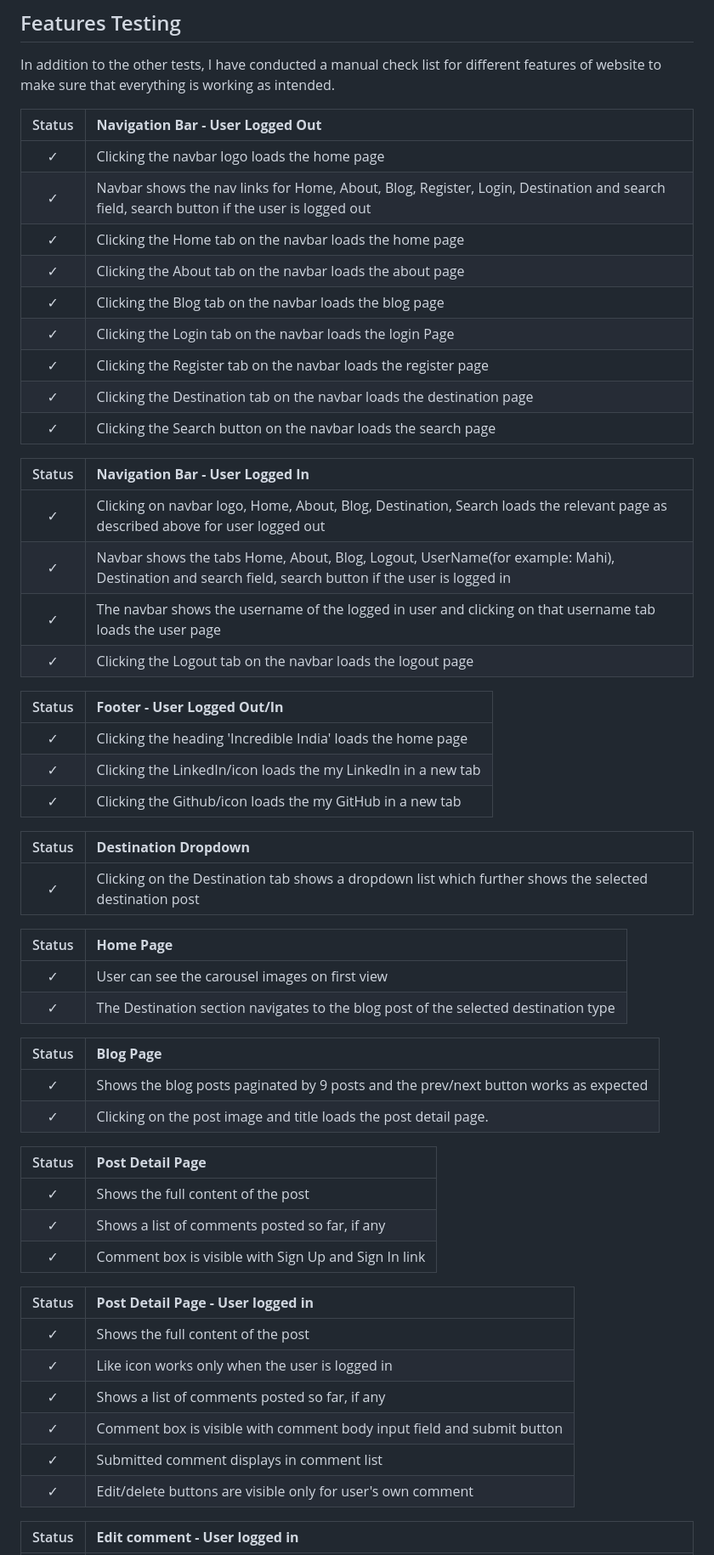
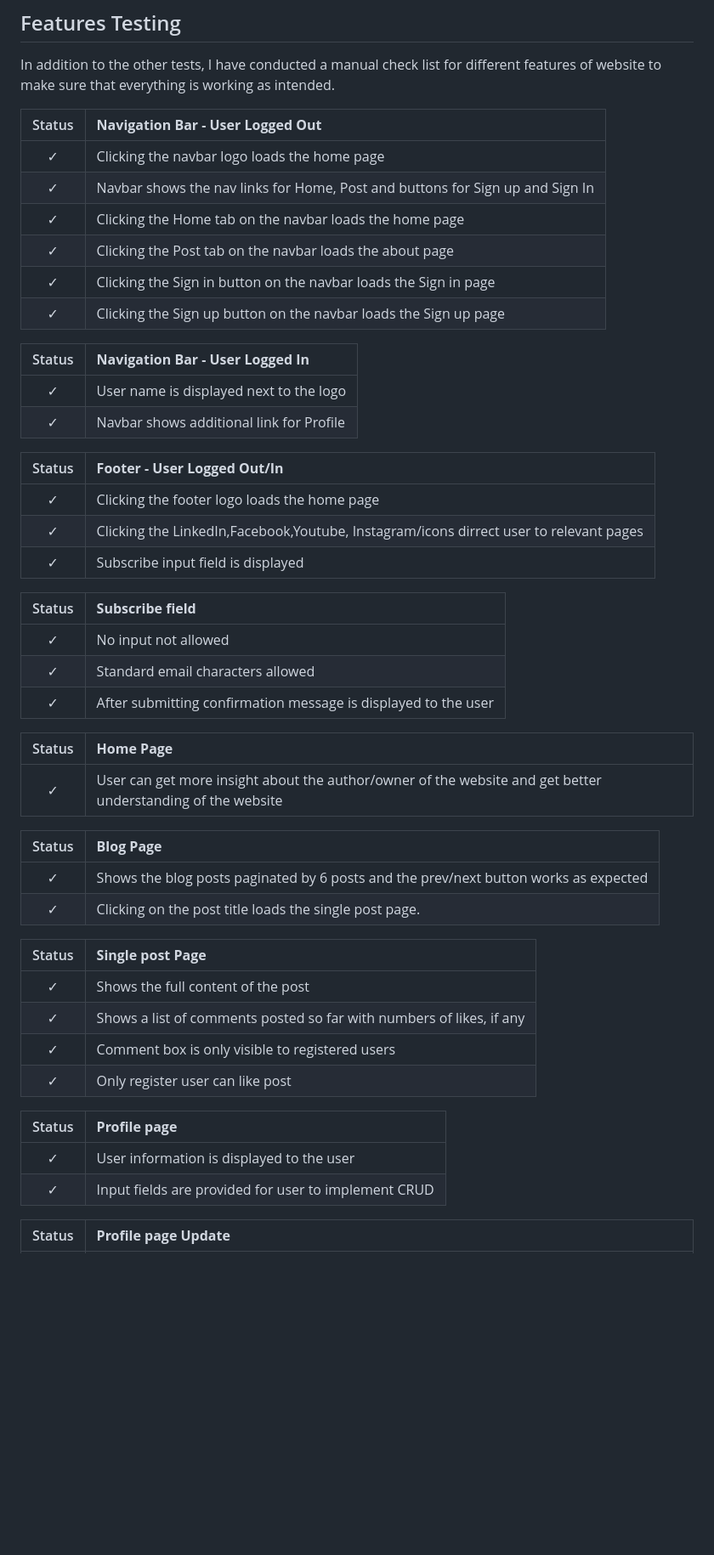
Before and after one commit to tmarkec/take_a_hike, a Markdown page: TESTING.md, the part around the change printed below. Shown: that part at 85% size. GitHub-like rendering; blank space fills up the shorter version.

```diff
--- a/TESTING.md
+++ b/TESTING.md
@@ -150,64 +144,56 @@ In addition to the other tests, I have conducted a manual check list for differe
 | Status | **Navigation Bar - User Logged Out**
 |:-------:|:--------|
 | &check; | Clicking the navbar logo loads the home page
-| &check; | Navbar shows the nav links for Home, About, Blog, Register, Login, Destination and search field, search button if the user is logged out
+| &check; | Navbar shows the nav links for Home, Post and buttons for Sign up and Sign In
 | &check; | Clicking the Home tab on the navbar loads the home page
-| &check; | Clicking the About tab on the navbar loads the about page
-| &check; | Clicking the Blog tab on the navbar loads the blog page
-| &check; | Clicking the Login tab on the navbar loads the login Page
-| &check; | Clicking the Register tab on the navbar loads the register page
-| &check; | Clicking the Destination tab on the navbar loads the destination page
-| &check; | Clicking the Search button on the navbar loads the search page
+| &check; | Clicking the Post tab on the navbar loads the about page
+| &check; | Clicking the Sign in button on the navbar loads the Sign in page
+| &check; | Clicking the Sign up button on the navbar loads the Sign up page
 
 
 | Status | **Navigation Bar - User Logged In**
 |:-------:|:--------|
-| &check; | Clicking on navbar logo, Home, About, Blog, Destination, Search loads the relevant page as described above for user logged out
-| &check; | Navbar shows the tabs Home, About, Blog, Logout, UserName(for example: Mahi), Destination and search field, search button if the user is logged in
-| &check; | The navbar shows the username of the logged in user and clicking on that username tab loads the user page
-| &check; | Clicking the Logout tab on the navbar loads the logout page
+| &check; | User name is displayed next to the logo
+| &check; | Navbar shows additional link for Profile
 
 
 | Status | **Footer - User Logged Out/In**
 |:-------:|:--------|
-| &check; | Clicking the heading 'Incredible India' loads the home page
-| &check; | Clicking the LinkedIn/icon loads the my LinkedIn in a new tab
-| &check; | Clicking the Github/icon loads the my GitHub in a new tab
+| &check; | Clicking the footer logo loads the home page
+| &check; | Clicking the LinkedIn,Facebook,Youtube, Instagram/icons dirrect user to relevant pages
+| &check; | Subscribe input field is displayed
 
-
-| Status | **Destination Dropdown**
+| Status | **Subscribe field**
 |:-------:|:--------|
-| &check; | Clicking on the Destination tab shows a dropdown list which further shows the selected destination post
-
+| &check; | No input not allowed
+| &check; | Standard email characters allowed
+| &check; | After submitting confirmation message is displayed to the user
 
 | Status | **Home Page**
 |:-------:|:--------|
-| &check; | User can see the carousel images on first view
-| &check; | The Destination section navigates to the blog post of the selected destination type
+| &check; | User can get more insight about the author/owner of the website and get better understanding of the website
 
 
 | Status | **Blog Page**
 |:-------:|:--------|
-| &check; | Shows the blog posts paginated by 9 posts and the prev/next button works as expected
-| &check; | Clicking on the post image and title loads the post detail page.
+| &check; | Shows the blog posts paginated by 6 posts and the prev/next button works as expected
+| &check; | Clicking on the post title loads the single post page.
 
 
-| Status | **Post Detail Page**
+| Status | **Single post Page**
 |:-------:|:--------|
 | &check; | Shows the full content of the post
-| &check; | Shows a list of comments posted so far, if any
-| &check; | Comment box is visible with Sign Up and Sign In link
+| &check; | Shows a list of comments posted so far with numbers of likes, if any
+| &check; | Comment box is only visible to registered users
+| &check; | Only register user can like post
 
 
-| Status | **Post Detail Page - User logged in**
+
+| Status | **Profile page**
 |:-------:|:--------|
-| &check; | Shows the full content of the post
-| &check; | Like icon works only when the user is logged in
-| &check; | Shows a list of comments posted so far, if any
-| &check; | Comment box is visible with comment body input field and submit button
-| &check; | Submitted comment displays in comment list
-| &check; | Edit/delete buttons are visible only for user's own comment
+| &check; | User information is displayed to the user
+| &check; | Input fields are provided for user to implement CRUD
 
 
-| Status | **Edit comment - User logged in**
+| Status | **Profile page Update**
 |:-------:|:--------|
```
Also changed, not shown: other parts of TESTING.md (+40 -36 lines).
